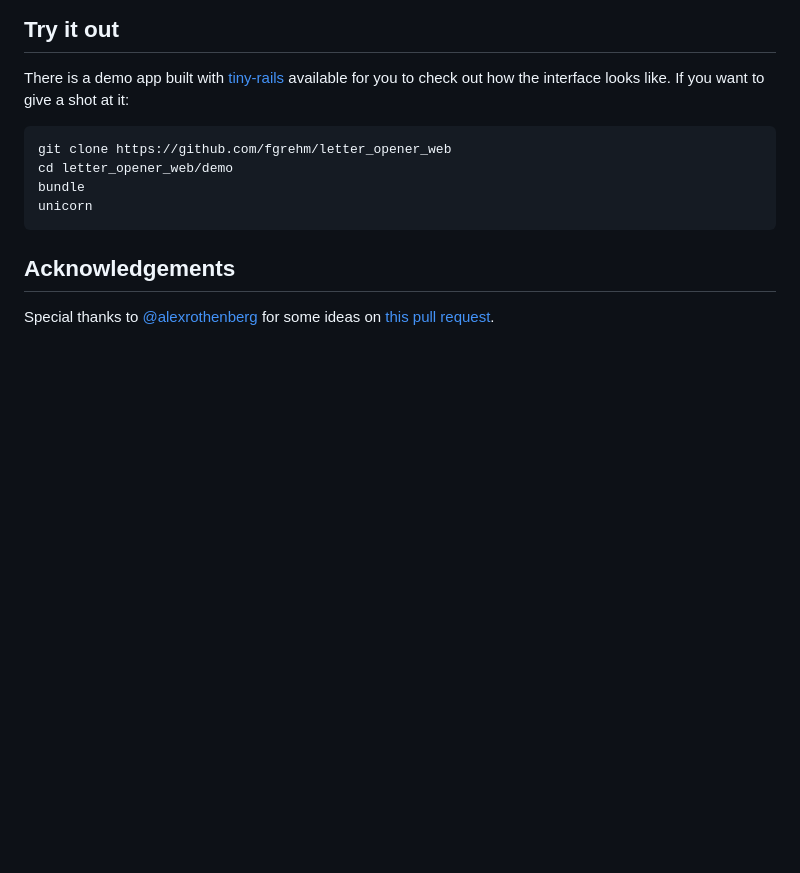
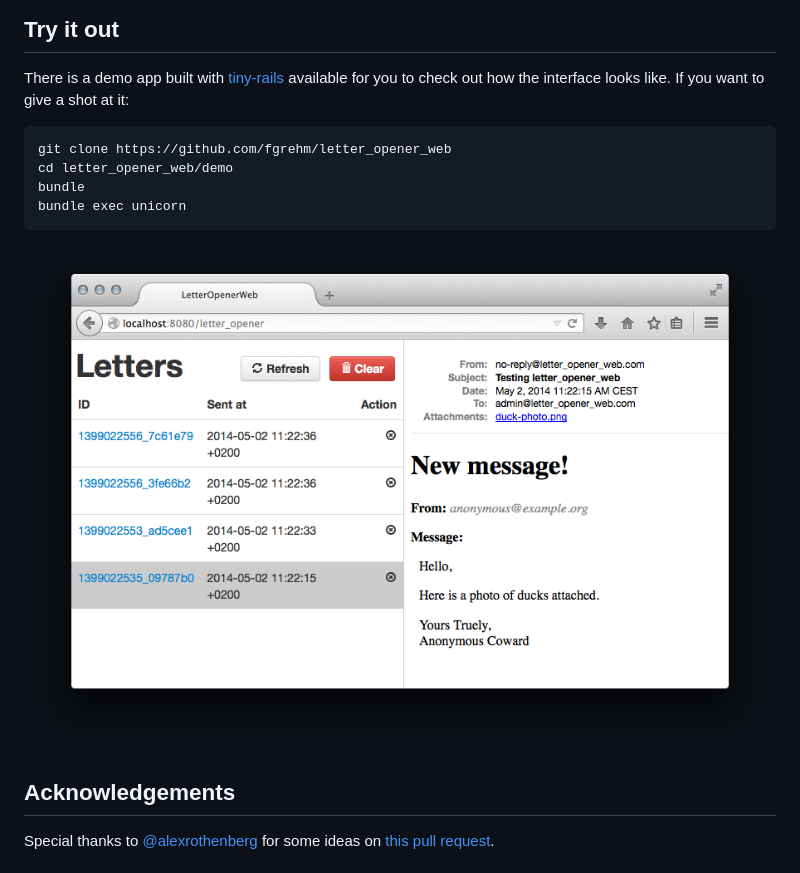
Before and after one commit to fgrehm/letter_opener_web, a Markdown page: README.md, the part around the change. Rendered like a GitHub page; pictures changed too: demo/screenshot.png (added); blank space fills up the shorter version.

Commit message:
Add screenshot in README

````diff
--- a/README.md
+++ b/README.md
@@ -55,8 +55,10 @@ a shot at it:
 git clone https://github.com/fgrehm/letter_opener_web
 cd letter_opener_web/demo
 bundle
-unicorn
+bundle exec unicorn
 ```
+
+![Screenshot](demo/screenshot.png)
 
 
 ## Acknowledgements
````
